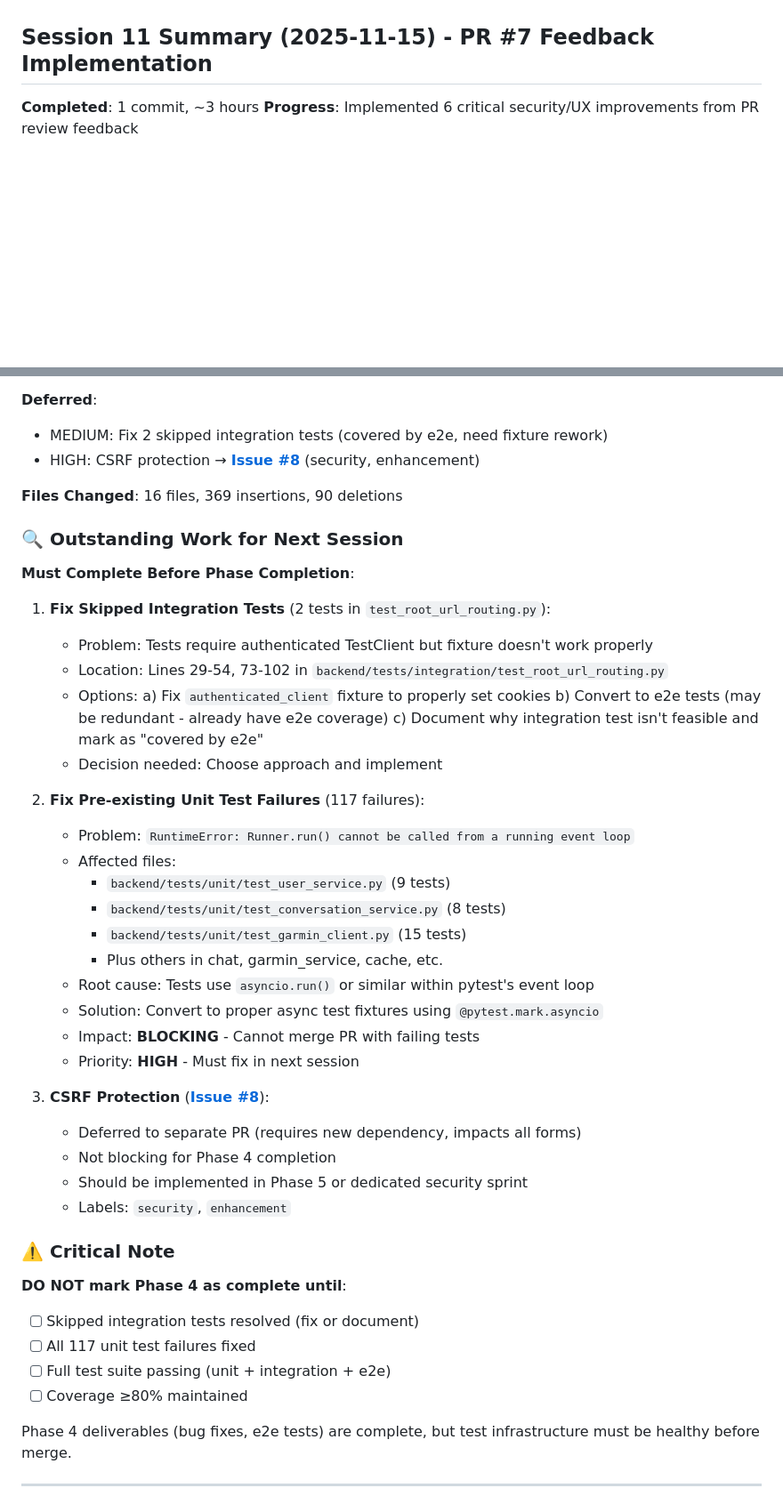
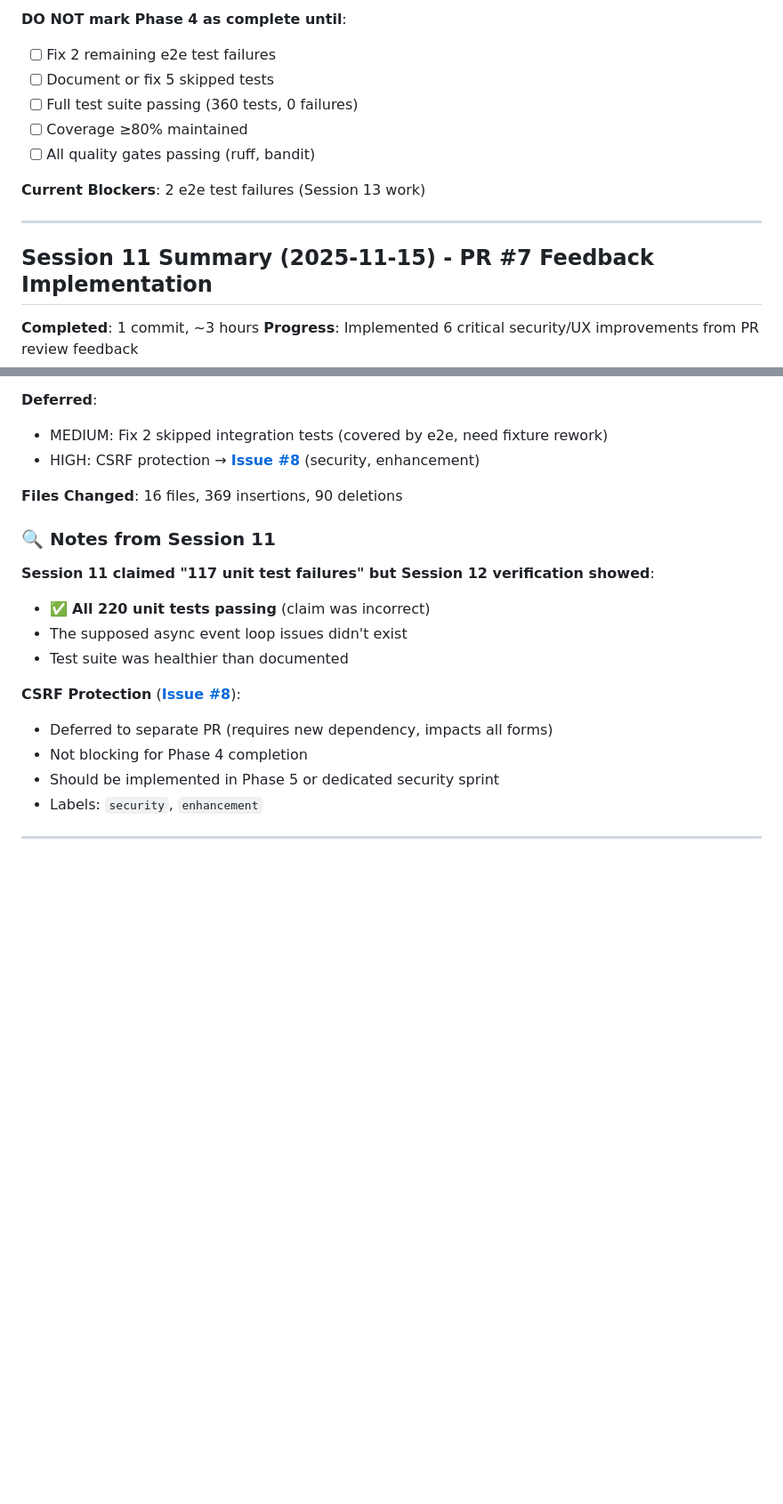
Before and after one commit to anbaricideas/selflytics, a Markdown page: docs/project-setup/PHASE_4_plan.md, 2 parts joined by grey strips. Shown: that part at 89% size. GitHub-like rendering; blank space fills up the shorter version.

```diff
--- a/docs/project-setup/PHASE_4_plan.md
+++ b/docs/project-setup/PHASE_4_plan.md
@@ -5,3 +63,13 @@
+**DO NOT mark Phase 4 as complete until**:
+- [ ] Fix 2 remaining e2e test failures
+- [ ] Document or fix 5 skipped tests
+- [ ] Full test suite passing (360 tests, 0 failures)
+- [ ] Coverage ≥80% maintained
+- [ ] All quality gates passing (ruff, bandit)
+
+**Current Blockers**: 2 e2e test failures (Session 13 work)
+
+---
 
 ## Session 11 Summary (2025-11-15) - PR #7 Feedback Implementation
 
@@ -66,46 +134,18 @@
 
 **Files Changed**: 16 files, 369 insertions, 90 deletions
 
-### 🔍 Outstanding Work for Next Session
-
-**Must Complete Before Phase Completion**:
-
-1. **Fix Skipped Integration Tests** (2 tests in `test_root_url_routing.py`):
-   - Problem: Tests require authenticated TestClient but fixture doesn't work properly
-   - Location: Lines 29-54, 73-102 in `backend/tests/integration/test_root_url_routing.py`
-   - Options:
-     a) Fix `authenticated_client` fixture to properly set cookies
-     b) Convert to e2e tests (may be redundant - already have e2e coverage)
-     c) Document why integration test isn't feasible and mark as "covered by e2e"
-   - Decision needed: Choose approach and implement
-
-2. **Fix Pre-existing Unit Test Failures** (117 failures):
-   - Problem: `RuntimeError: Runner.run() cannot be called from a running event loop`
-   - Affected files:
-     - `backend/tests/unit/test_user_service.py` (9 tests)
-     - `backend/tests/unit/test_conversation_service.py` (8 tests)
-     - `backend/tests/unit/test_garmin_client.py` (15 tests)
-     - Plus others in chat, garmin_service, cache, etc.
-   - Root cause: Tests use `asyncio.run()` or similar within pytest's event loop
-   - Solution: Convert to proper async test fixtures using `@pytest.mark.asyncio`
-   - Impact: **BLOCKING** - Cannot merge PR with failing tests
-   - Priority: **HIGH** - Must fix in next session
-
-3. **CSRF Protection** (**[Issue #8](https://github.com/anbaricideas/selflytics/issues/8)**):
-   - Deferred to separate PR (requires new dependency, impacts all forms)
-   - Not blocking for Phase 4 completion
-   - Should be implemented in Phase 5 or dedicated security sprint
-   - Labels: `security`, `enhancement`
-
-### ⚠️ Critical Note
-
-**DO NOT mark Phase 4 as complete until**:
-- [ ] Skipped integration tests resolved (fix or document)
-- [ ] All 117 unit test failures fixed
-- [ ] Full test suite passing (unit + integration + e2e)
-- [ ] Coverage ≥80% maintained
-
-Phase 4 deliverables (bug fixes, e2e tests) are complete, but test infrastructure must be healthy before merge.
+### 🔍 Notes from Session 11
+
+**Session 11 claimed "117 unit test failures" but Session 12 verification showed**:
+- ✅ **All 220 unit tests passing** (claim was incorrect)
+- The supposed async event loop issues didn't exist
+- Test suite was healthier than documented
+
+**CSRF Protection** (**[Issue #8](https://github.com/anbaricideas/selflytics/issues/8)**):
+- Deferred to separate PR (requires new dependency, impacts all forms)
+- Not blocking for Phase 4 completion
+- Should be implemented in Phase 5 or dedicated security sprint
+- Labels: `security`, `enhancement`
 
 ---
 
```
Also changed, not shown: other parts of docs/project-setup/PHASE_4_plan.md (+59 -1 lines).
